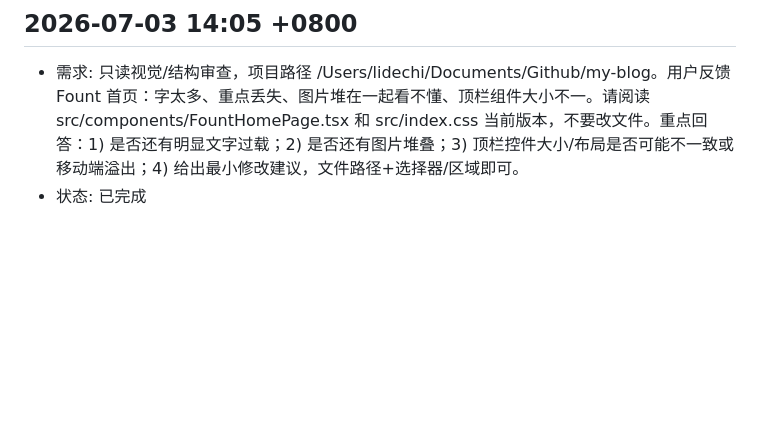
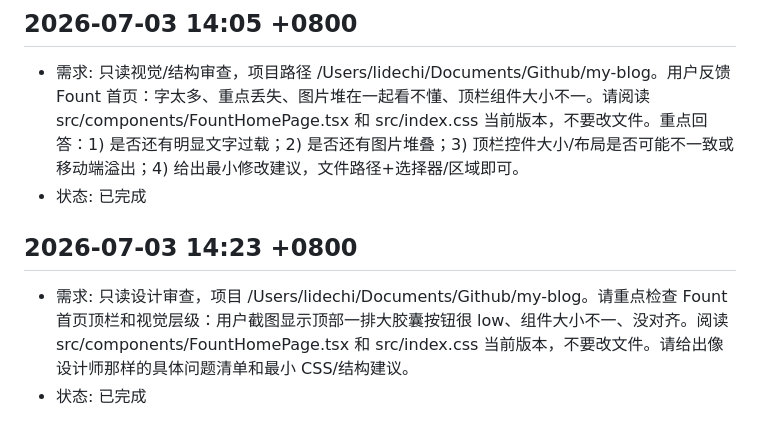
Before and after one commit to LiDeChi/wordm-personal-site, a Markdown page: docs/chat_list.md, the part around the change. Rendered like a GitHub page; blank space fills up the shorter version.

Commit message:
chore: 只读设计审查，项目 /Users/lidechi/Documents/Github/my-blog。请重点检

```diff
--- a/docs/chat_list.md
+++ b/docs/chat_list.md
@@ -116,3 +116,8 @@
 
 - 需求: 只读视觉/结构审查，项目路径 /Users/lidechi/Documents/Github/my-blog。用户反馈 Fount 首页：字太多、重点丢失、图片堆在一起看不懂、顶栏组件大小不一。请阅读 src/components/FountHomePage.tsx 和 src/index.css 当前版本，不要改文件。重点回答：1) 是否还有明显文字过载；2) 是否还有图片堆叠；3) 顶栏控件大小/布局是否可能不一致或移动端溢出；4) 给出最小修改建议，文件路径+选择器/区域即可。
 - 状态: 已完成
+
+## 2026-07-03 14:23 +0800
+
+- 需求: 只读设计审查，项目 /Users/lidechi/Documents/Github/my-blog。请重点检查 Fount 首页顶栏和视觉层级：用户截图显示顶部一排大胶囊按钮很 low、组件大小不一、没对齐。阅读 src/components/FountHomePage.tsx 和 src/index.css 当前版本，不要改文件。请给出像设计师那样的具体问题清单和最小 CSS/结构建议。
+- 状态: 已完成
```
